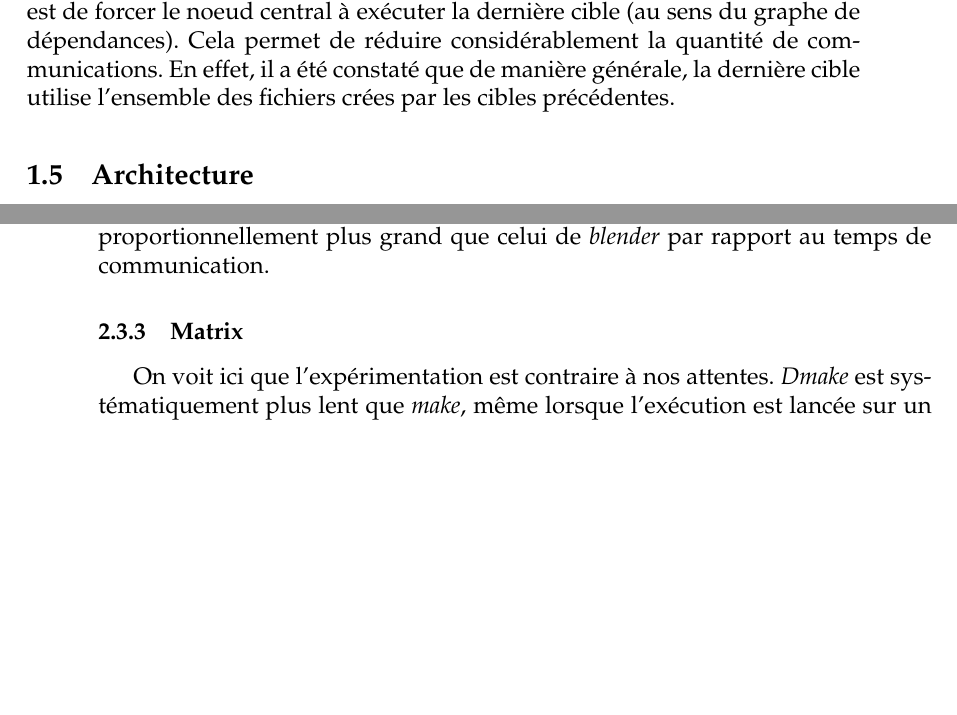
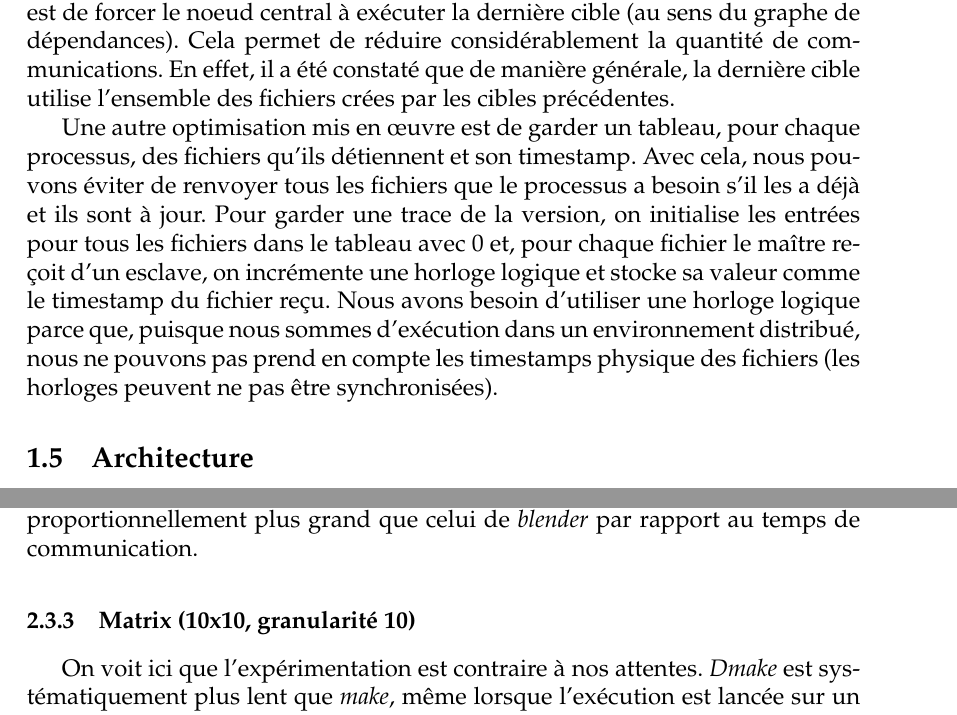
Before and after one commit to bjurkovski/dMake, a LaTeX document (rapport/dmake-rapport.tex): two parts of pages 5 and 10 of 14 before the commit and two parts of pages 5 and 11 of 14 after it, joined at a grey line, cut so that both start at the same text, the shorter picture padded with empty space. Compiled offline with pdfLaTeX.

Commit message:
added one more paragraph to the optimisations session

```diff
--- a/rapport/dmake-rapport.tex
+++ b/rapport/dmake-rapport.tex
@@ -167,6 +167,8 @@ Cela permet de réduire considérablement la quantité de communications.
 En effet, il a été constaté que de manière générale, la
 dernière cible utilise l'ensemble
 des fichiers crées par les cibles précédentes.
+
+Une autre optimisation mis en œuvre est de garder un tableau, pour chaque processus, des fichiers qu'ils détiennent et son timestamp. Avec cela, nous pouvons éviter de renvoyer tous les fichiers que le processus a besoin s'il les a déjà et ils sont à jour. Pour garder une trace de la version, on initialise les entrées pour tous les fichiers dans le tableau avec 0 et, pour chaque fichier le maître reçoit d'un esclave, on incrémente une horloge logique et stocke sa valeur comme le timestamp du fichier reçu. Nous avons besoin d'utiliser une horloge logique parce que, puisque nous sommes d'exécution dans un environnement distribué, nous ne pouvons pas prend en compte les timestamps physique des fichiers (les horloges peuvent ne pas être synchronisées).
 
 \subsection{Architecture}
 
@@ -435,7 +437,7 @@ On constate que l'accélération est meilleure pour \emph{premier} que pour \emp
   \label{fig:premierAcc}
 \end{figure}
 
-\subsubsection{Matrix}
+\subsubsection{Matrix (10x10, granularité 10)}
 
 \begin{figure}[h]
   \centering
```
